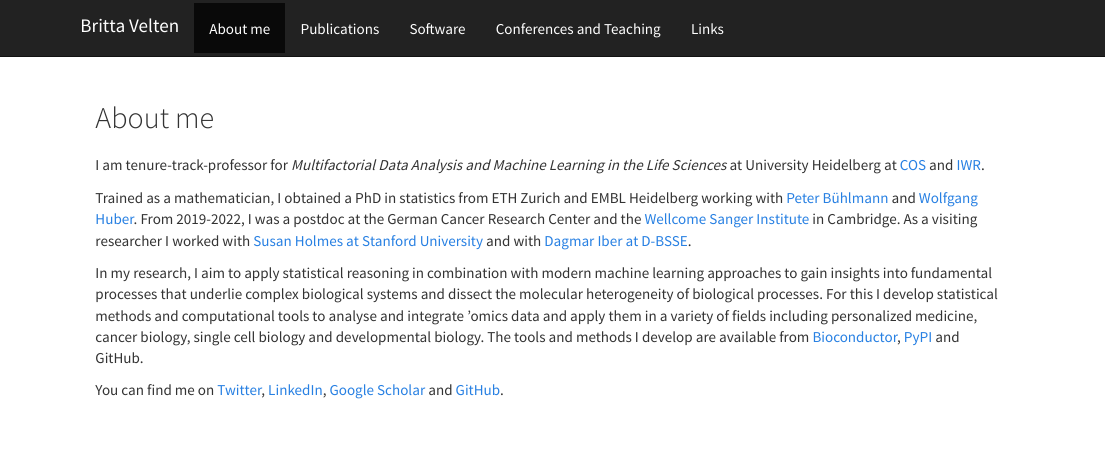
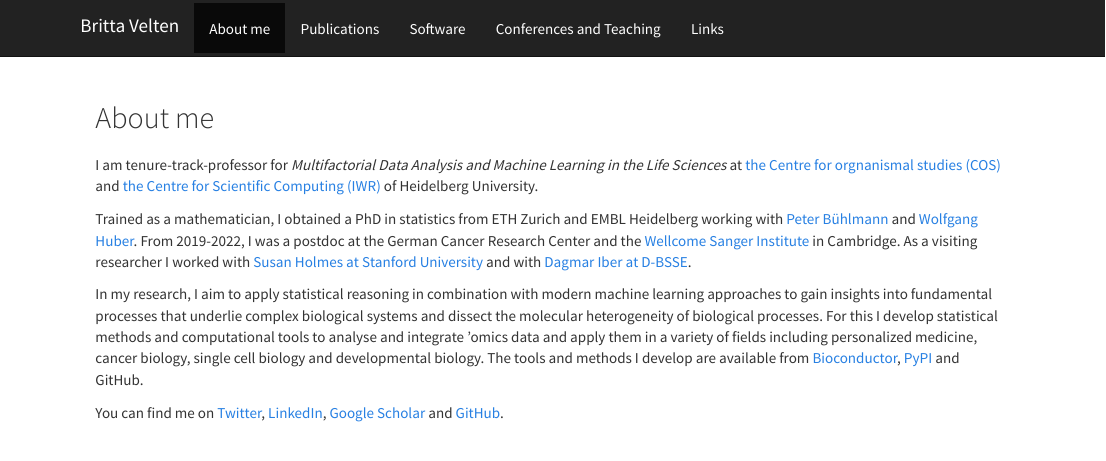
Before and after one commit to jinzhuangdou/jdou.github.io, an R Markdown document (index.Rmd): the page in a window 1100 px wide, from its top. The pictures show the output file index.html that the author committed with the source, opened offline; library style sheets and scripts come from the installed R packages.

Commit message:
minor changes

```diff
--- a/index.Rmd
+++ b/index.Rmd
@@ -2,7 +2,7 @@
 title: "About me"
 ---
 
-I am tenure-track-professor for *Multifactorial Data Analysis and Machine Learning in the Life Sciences* at University Heidelberg at [COS](https://www.cos.uni-heidelberg.de/en) and [IWR](https://typo.iwr.uni-heidelberg.de/home).
+I am tenure-track-professor for *Multifactorial Data Analysis and Machine Learning in the Life Sciences* at [the Centre for orgnanismal studies (COS)](https://www.cos.uni-heidelberg.de/en/research-groups/biological-data-science) and [the Centre for Scientific Computing (IWR)](https://typo.iwr.uni-heidelberg.de/home) of Heidelberg University.
 
 Trained as a mathematician, I obtained a PhD in statistics from ETH Zurich and EMBL Heidelberg working with [Peter Bühlmann](https://math.ethz.ch/research/seminar-for-statistics/peter-buehlmann.html) and [Wolfgang Huber](https://www.huber.embl.de). From 2019-2022, I was a postdoc at the German Cancer Research Center and the [Wellcome Sanger Institute](https://www.sanger.ac.uk) in Cambridge. As a visiting researcher I worked with [Susan Holmes at Stanford University](https://statweb.stanford.edu/~susan/susan_person.html) and with [Dagmar Iber at D-BSSE](https://bsse.ethz.ch/cobi).
 
```
Also changed, not shown: index.html.
